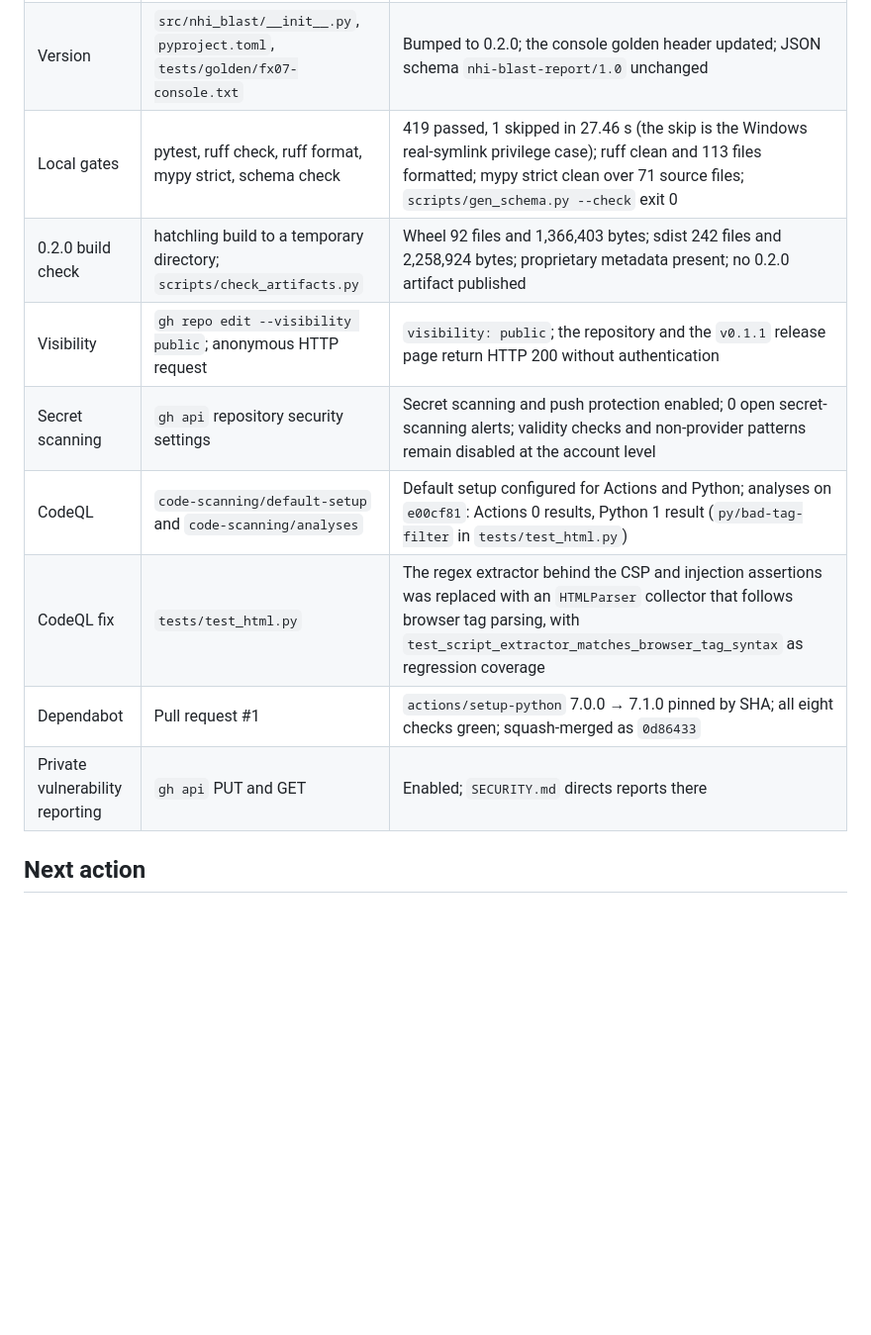
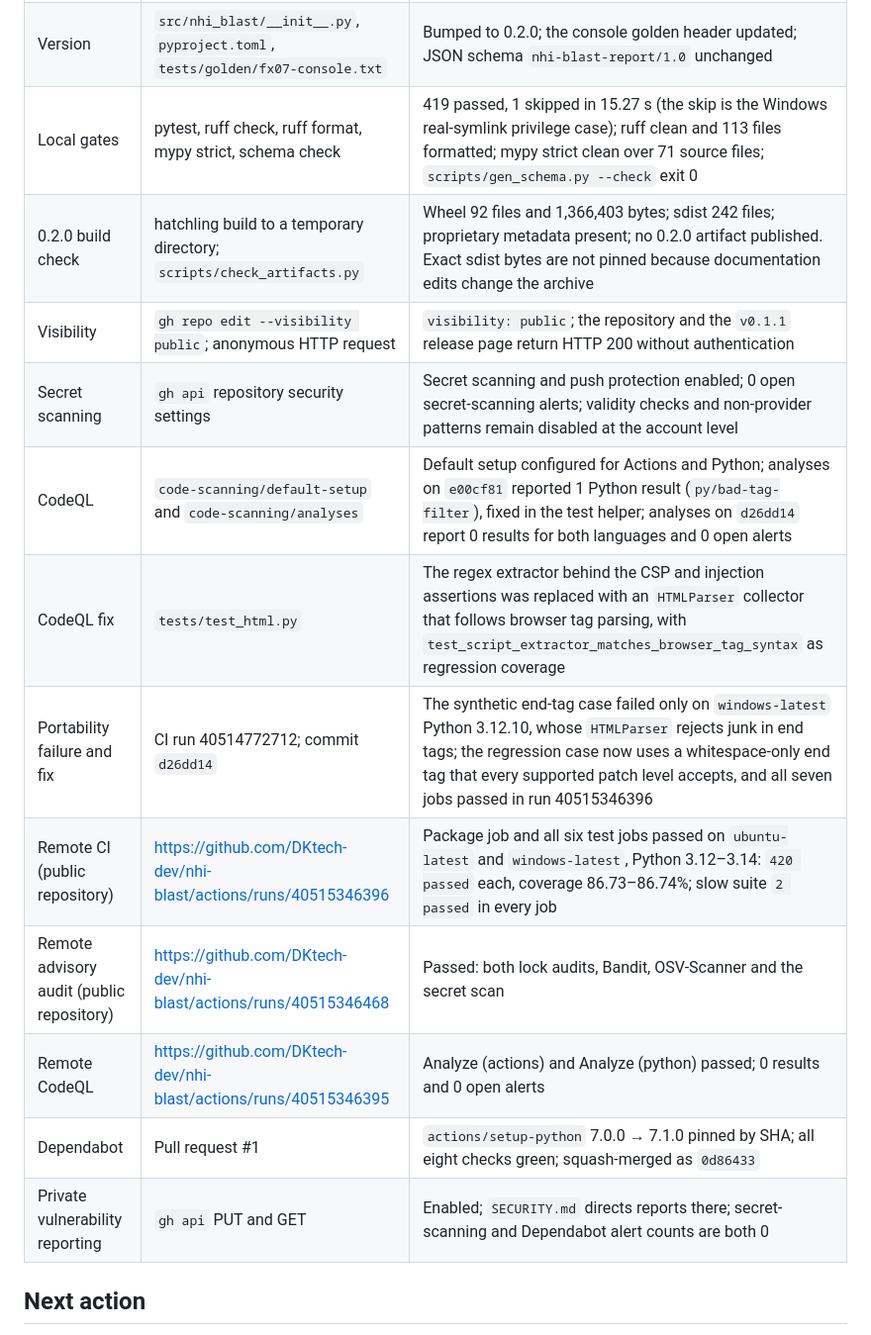
Before and after one commit to DKtech-dev/NHI-BLAST, a Markdown page: docs/implementation-status.md, the part around the change. Shown at 99% size. Drawn GitHub-style; blank space fills up the shorter version.

Commit message:
Record the public-repository CI, audit and CodeQL evidence
The public repository now runs the full matrix, advisory audit and CodeQL default
setup. At d26dd14 all seven CI jobs and the audit passed, CodeQL reported zero
results for Actions and Python, and secret-scanning and Dependabot alerts are zero.
The Windows 3.12.10 test portability failure and its fix are recorded rather than
omitted.

```diff
--- a/docs/implementation-status.md
+++ b/docs/implementation-status.md
@@ -765,14 +765,18 @@ not external benchmarks or an audit.
 | --- | --- | --- |
 | Licence | `LICENSE`, `NOTICE`, `pyproject.toml` | MIT replaced with an all-rights-reserved proprietary licence for this source tree and future releases; the published 0.1.0 and 0.1.1 releases remain MIT; built metadata reports `License-Expression: LicenseRef-Proprietary` with `License-File: LICENSE` and `NOTICE` |
 | Version | `src/nhi_blast/__init__.py`, `pyproject.toml`, `tests/golden/fx07-console.txt` | Bumped to 0.2.0; the console golden header updated; JSON schema `nhi-blast-report/1.0` unchanged |
-| Local gates | pytest, ruff check, ruff format, mypy strict, schema check | 419 passed, 1 skipped in 27.46 s (the skip is the Windows real-symlink privilege case); ruff clean and 113 files formatted; mypy strict clean over 71 source files; `scripts/gen_schema.py --check` exit 0 |
-| 0.2.0 build check | hatchling build to a temporary directory; `scripts/check_artifacts.py` | Wheel 92 files and 1,366,403 bytes; sdist 242 files and 2,258,924 bytes; proprietary metadata present; no 0.2.0 artifact published |
+| Local gates | pytest, ruff check, ruff format, mypy strict, schema check | 419 passed, 1 skipped in 15.27 s (the skip is the Windows real-symlink privilege case); ruff clean and 113 files formatted; mypy strict clean over 71 source files; `scripts/gen_schema.py --check` exit 0 |
+| 0.2.0 build check | hatchling build to a temporary directory; `scripts/check_artifacts.py` | Wheel 92 files and 1,366,403 bytes; sdist 242 files; proprietary metadata present; no 0.2.0 artifact published. Exact sdist bytes are not pinned because documentation edits change the archive |
 | Visibility | `gh repo edit --visibility public`; anonymous HTTP request | `visibility: public`; the repository and the `v0.1.1` release page return HTTP 200 without authentication |
 | Secret scanning | `gh api` repository security settings | Secret scanning and push protection enabled; 0 open secret-scanning alerts; validity checks and non-provider patterns remain disabled at the account level |
-| CodeQL | `code-scanning/default-setup` and `code-scanning/analyses` | Default setup configured for Actions and Python; analyses on `e00cf81`: Actions 0 results, Python 1 result (`py/bad-tag-filter` in `tests/test_html.py`) |
+| CodeQL | `code-scanning/default-setup` and `code-scanning/analyses` | Default setup configured for Actions and Python; analyses on `e00cf81` reported 1 Python result (`py/bad-tag-filter`), fixed in the test helper; analyses on `d26dd14` report 0 results for both languages and 0 open alerts |
 | CodeQL fix | `tests/test_html.py` | The regex extractor behind the CSP and injection assertions was replaced with an `HTMLParser` collector that follows browser tag parsing, with `test_script_extractor_matches_browser_tag_syntax` as regression coverage |
+| Portability failure and fix | CI run 40514772712; commit `d26dd14` | The synthetic end-tag case failed only on `windows-latest` Python 3.12.10, whose `HTMLParser` rejects junk in end tags; the regression case now uses a whitespace-only end tag that every supported patch level accepts, and all seven jobs passed in run 40515346396 |
+| Remote CI (public repository) | https://github.com/DKtech-dev/nhi-blast/actions/runs/40515346396 | Package job and all six test jobs passed on `ubuntu-latest` and `windows-latest`, Python 3.12–3.14: `420 passed` each, coverage 86.73–86.74%; slow suite `2 passed` in every job |
+| Remote advisory audit (public repository) | https://github.com/DKtech-dev/nhi-blast/actions/runs/40515346468 | Passed: both lock audits, Bandit, OSV-Scanner and the secret scan |
+| Remote CodeQL | https://github.com/DKtech-dev/nhi-blast/actions/runs/40515346395 | Analyze (actions) and Analyze (python) passed; 0 results and 0 open alerts |
 | Dependabot | Pull request #1 | `actions/setup-python` 7.0.0 → 7.1.0 pinned by SHA; all eight checks green; squash-merged as `0d86433` |
-| Private vulnerability reporting | `gh api` PUT and GET | Enabled; `SECURITY.md` directs reports there |
+| Private vulnerability reporting | `gh api` PUT and GET | Enabled; `SECURITY.md` directs reports there; secret-scanning and Dependabot alert counts are both 0 |
 
 ## Next action
 
```
Also changed, not shown: docs/production-readiness.md (+4 -1 lines), docs/security-audit.md (+1 -1 lines).
